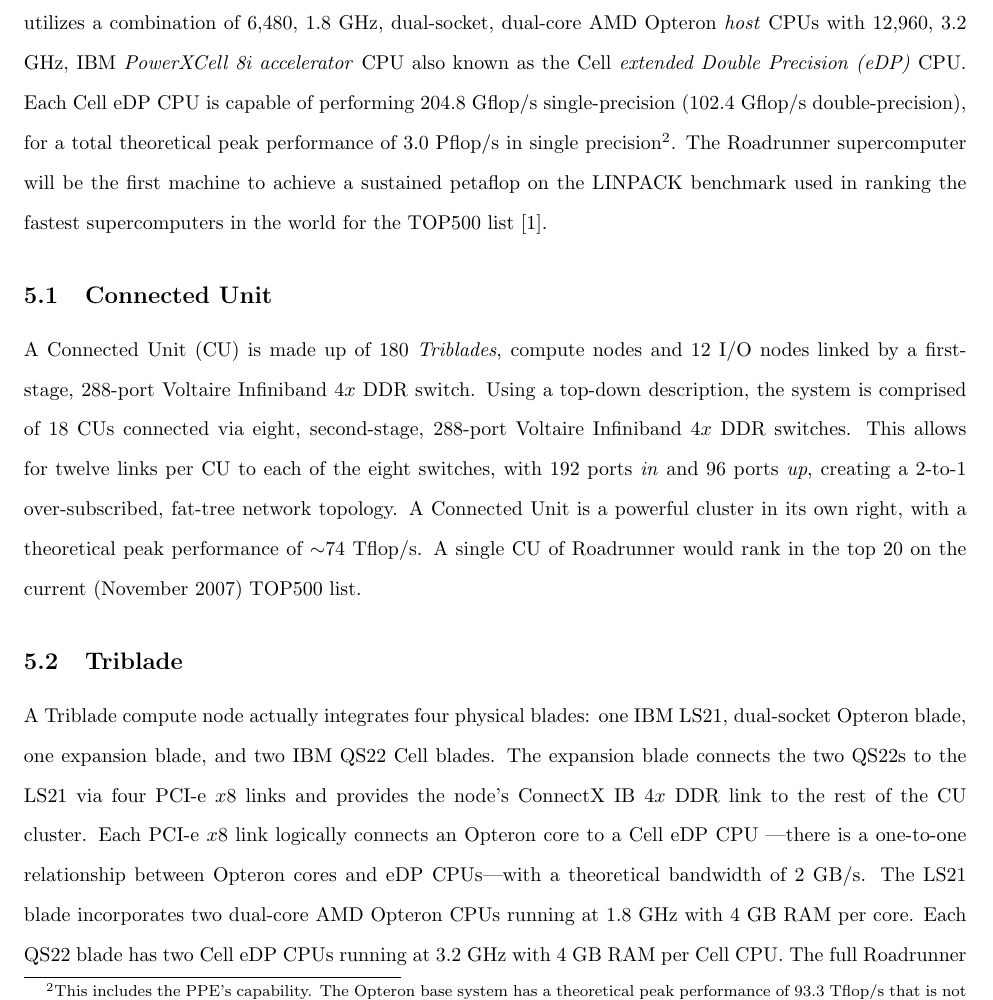
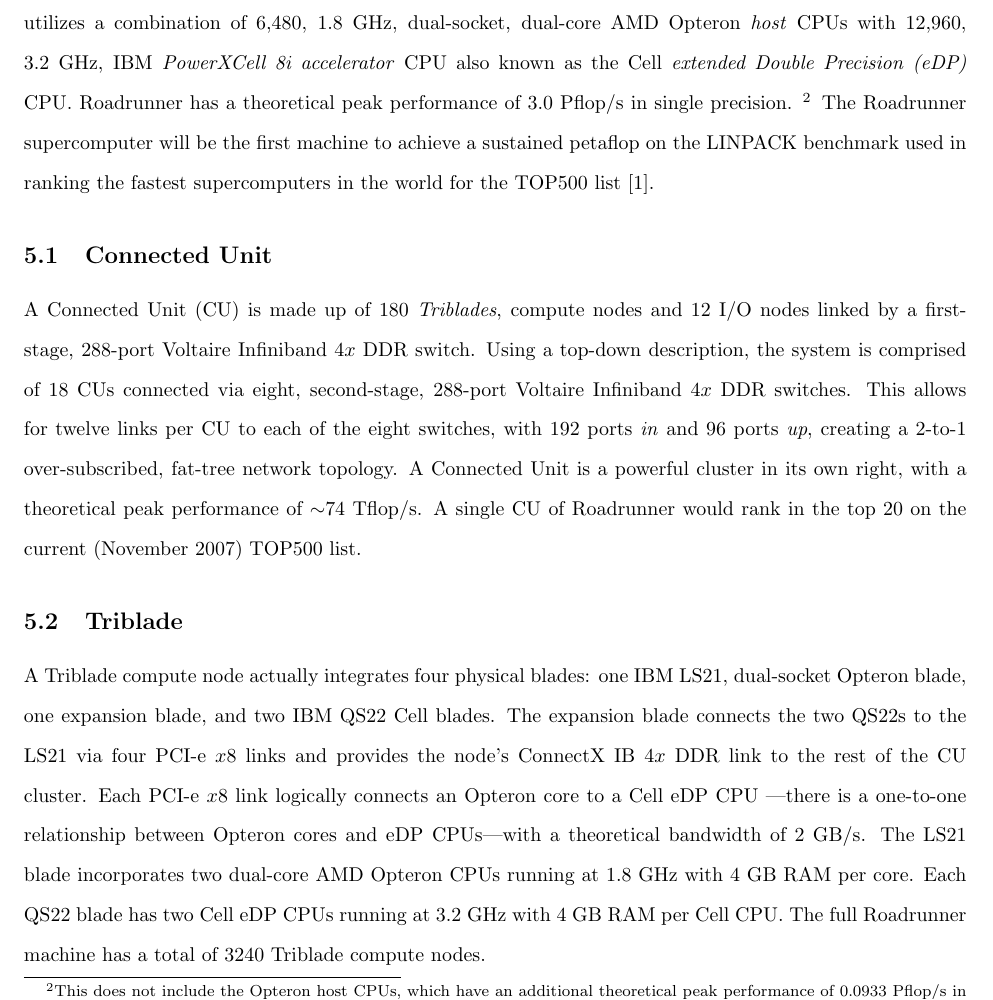
Before and after one commit to lanl/vpic, a LaTeX paper (papers/GB2008/gb2008.tex): part of page 9 of 16, cut so that both start at the same text. Compiled offline with pdfLaTeX.

Commit message:
Fixed theoretical peak description issues.

```diff
--- a/papers/GB2008/gb2008.tex
+++ b/papers/GB2008/gb2008.tex
@@ -668,13 +668,11 @@
 cluster-of-clusters that utilizes a combination of 6,480, 1.8 GHz,
 dual-socket, dual-core AMD Opteron \emph{host} CPUs with 12,960, 3.2
 GHz, IBM \emph{PowerXCell 8i accelerator} CPU also known as the Cell
-\emph{extended Double Precision (eDP)} CPU.  Each Cell eDP CPU
-is capable of performing 204.8 Gflop/s single-precision (102.4 Gflop/s
-double-precision), for a total theoretical peak performance of
-$3.0$~Pflop/s in single precision\footnote{This includes the
-PPE's capability.  The Opteron base system has
-a theoretical peak performance of 93.3 Tflop/s that is not included
-in this figure.}.  The Roadrunner supercomputer will be the first machine
+\emph{extended Double Precision (eDP)} CPU.  Roadrunner has a
+theoretical peak performance of $3.0$~Pflop/s in single precision.
+\footnote{This does not include the Opteron host CPUs, which have
+an additional theoretical peak performance of 0.0933 Pflop/s in
+single precision.}  The Roadrunner supercomputer will be the first machine
 to achieve a sustained petaflop on the LINPACK benchmark used in ranking
 the fastest supercomputers in the world for the TOP500 list
 \cite{top500}.
@@ -758,3 +755,6 @@
+SRAM called the \emph{Local Store (LS)}.  Each SPE has a theoretical
+peak performance of 25.6 Gflop/s single precision (12.8 GFlop/s
+double precision) at 3.2 GHz.  All data and text operated on by
 the SPE must be fetched from main memory to the LS using \emph{direct
 memory access (DMA)} calls.  Each SPE has its own 32-channel
 \emph{Memory Flow Controller (MFC)} that supports up to 12 outstanding
```
Also changed, not shown: papers/GB2008/gb2008.tex (7 more changed lines).
